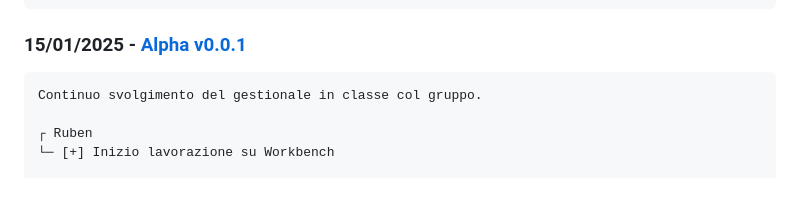
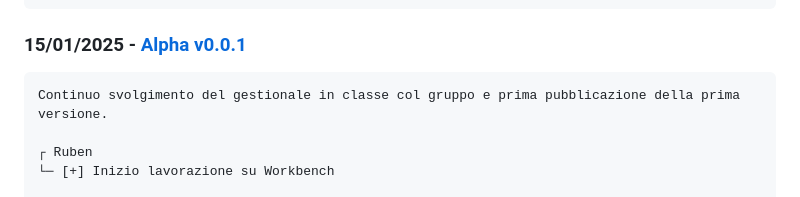
Before and after one commit to notDr3x/leviws-RootBoys, a Markdown page: README.md, the part around the change. Rendered like a GitHub page.

```diff
--- a/README.md
+++ b/README.md
@@ -65,7 +65,7 @@
     └─ [+] Aggiunta font personalizzato al gestionale
 
   ### 15/01/2025 - [Alpha v0.0.1](https://github.com/notDr3x/leviws-RootBoys/releases/tag/v0.0.1)
-    Continuo svolgimento del gestionale in classe col gruppo.
+    Continuo svolgimento del gestionale in classe col gruppo e prima pubblicazione della prima versione.
 
     ┌ Ruben
     └─ [+] Inizio lavorazione su Workbench
```
